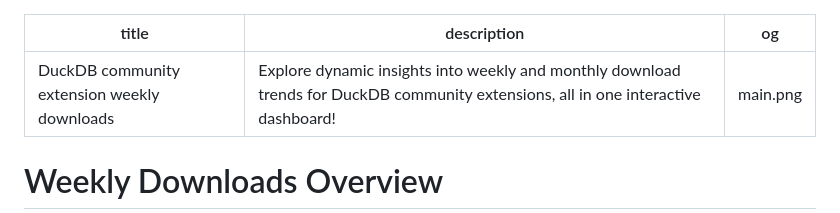
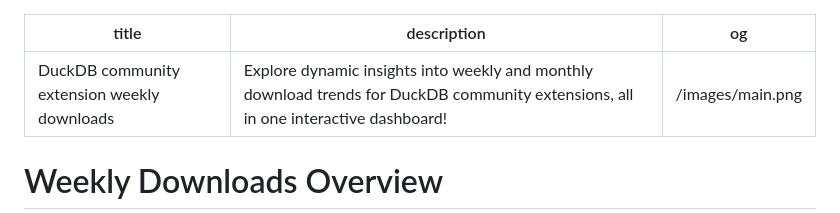
Before and after one commit to Dtenwolde/duckdb-community-extension-analysis, a Markdown page: pages/index.md, the part around the change. Drawn GitHub-style.

Commit message:
Update path to image

```diff
--- a/pages/index.md
+++ b/pages/index.md
@@ -1,7 +1,7 @@
 ---
 title: DuckDB community extension weekly downloads
 description: Explore dynamic insights into weekly and monthly download trends for DuckDB community extensions, all in one interactive dashboard!
-og: main.png
+og: /images/main.png
 ---
 
 
```
